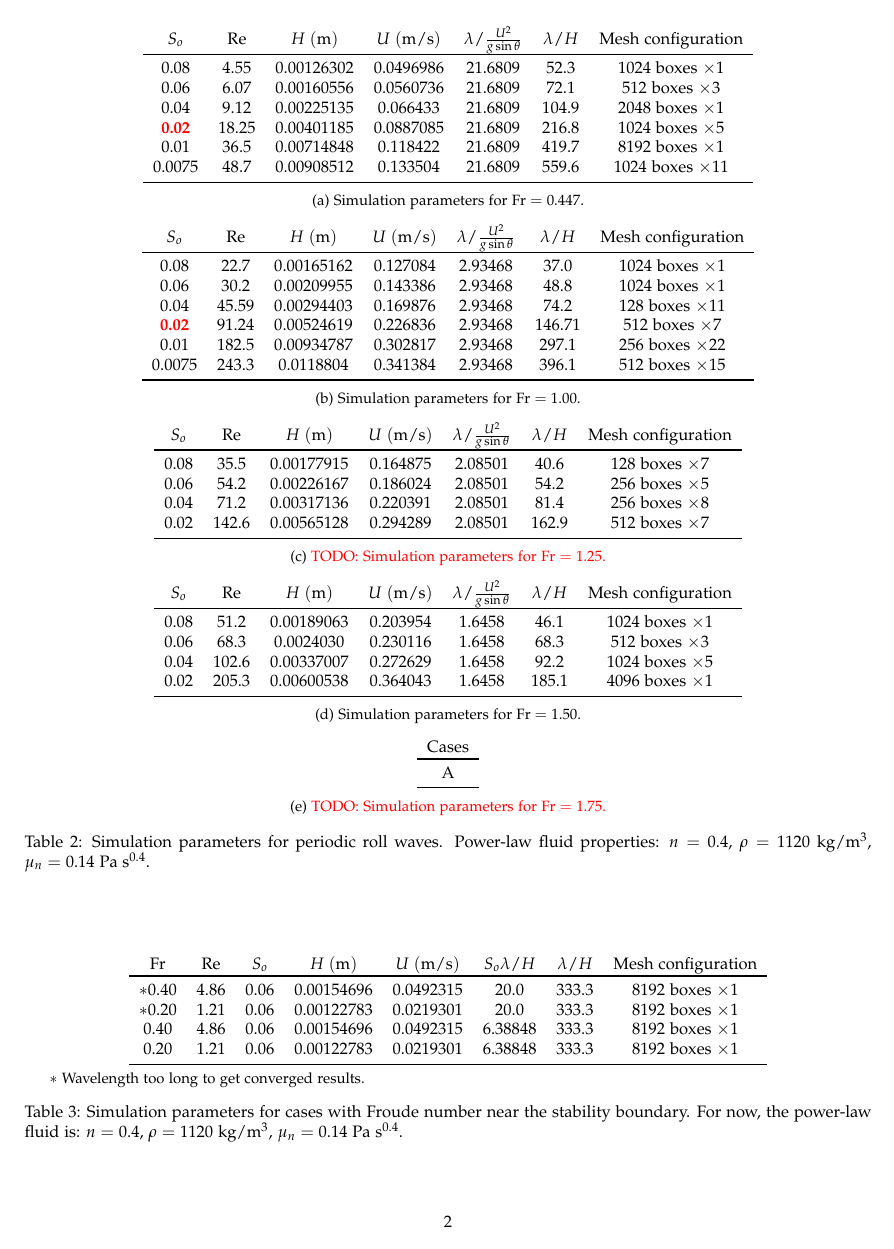
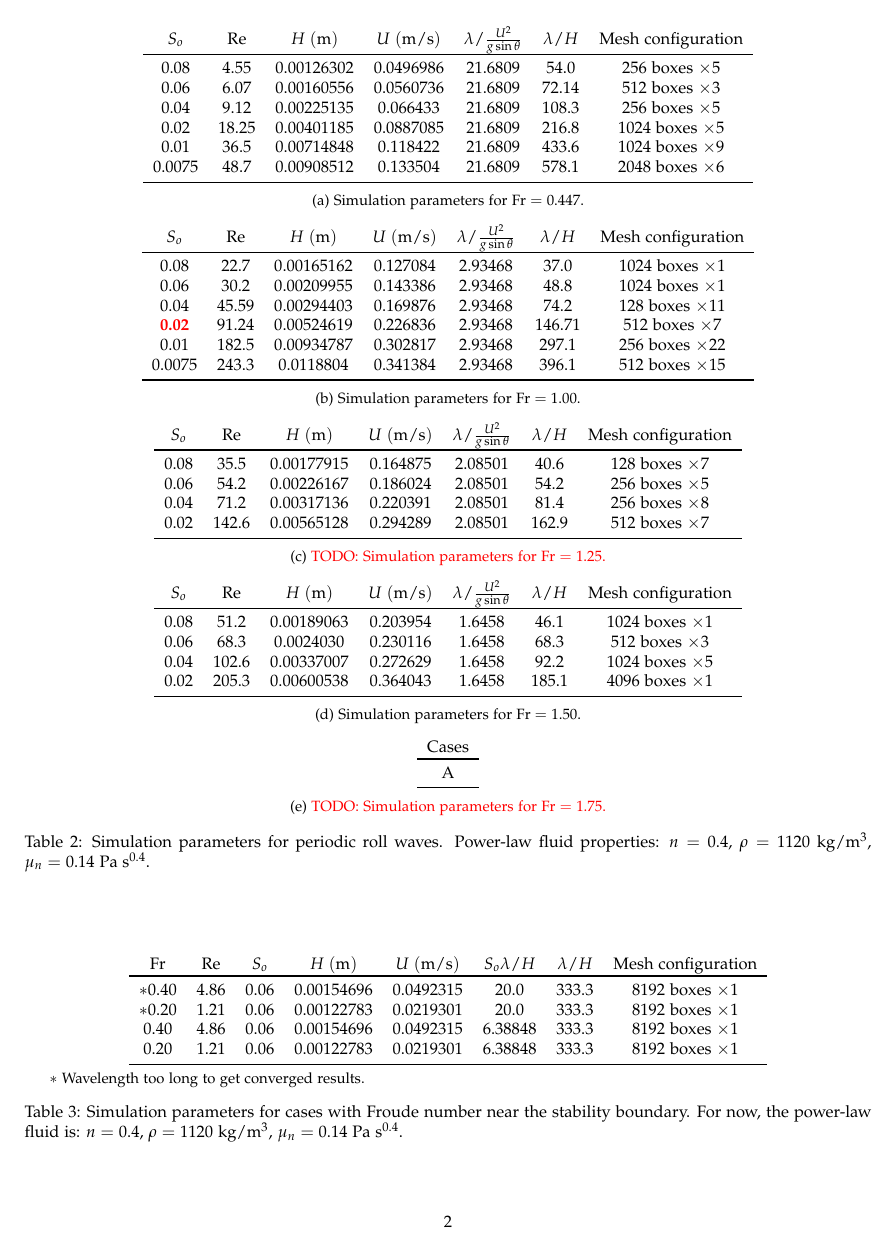
Before and after one commit to MGYBY/Gerris_practice, a LaTeX document (power-law/vof/setups.tex): page 2 of 3. Compiled offline with pdfLaTeX; a LaTeX package or settings file that is missing is left out.

Commit message:
Update setups.tex

```diff
--- a/power-law/vof/setups.tex
+++ b/power-law/vof/setups.tex
@@ -72,17 +72,17 @@ Boyuan Yu}
 		\begin{tabular}{ccccccc}
 			$S_o$ & $\rm Re$ & $H\;{\rm (m)}$ & $U\;{\rm (m/s)}$ & $\lambda/\frac{U^2}{g\sa}$ & $\lambda/H$ & Mesh configuration\\
 			\toprule
-			0.08 & 4.55 & $0.00126302$ & $0.0496986$ & 21.6809 & 52.3 & 1024 boxes $\times 1$\\
+			0.08 & 4.55 & $0.00126302$ & $0.0496986$ & 21.6809 & 54.0 & 256 boxes $\times 5$\\
 
-			0.06 & 6.07 & 0.00160556 & 0.0560736 & 21.6809 & 72.1 & 512 boxes $\times 3$\\
+			0.06 & 6.07 & 0.00160556 & 0.0560736 & 21.6809 & 72.14 & 512 boxes $\times 3$\\
 
-			0.04 & 9.12 & 0.00225135 & 0.066433 & 21.6809 & 104.9 & 2048 boxes $\times 1$\\
+			0.04 & 9.12 & 0.00225135 & 0.066433 & 21.6809 & 108.3 & 256 boxes $\times 5$\\
 
-			\textcolor{red}{\bf 0.02} & 18.25 & 0.00401185 & 0.0887085 & 21.6809 & 216.8 & 1024 boxes $\times 5$\\
+			0.02 & 18.25 & 0.00401185 & 0.0887085 & 21.6809 & 216.8 & 1024 boxes $\times 5$\\
 
-			0.01 & 36.5 & 0.00714848 & 0.118422 & 21.6809 & 419.7 & 8192 boxes $\times 1$\\
+			0.01 & 36.5 & 0.00714848 & 0.118422 & 21.6809 & 433.6 & 1024 boxes $\times 9$\\
 
-			0.0075 & 48.7 & 0.00908512 & 0.133504 & 21.6809 & 559.6 & 1024 boxes $\times 11$\\
+			0.0075 & 48.7 & 0.00908512 & 0.133504 & 21.6809 & 578.1 & 2048 boxes $\times 6$\\
 
 			\bottomrule
 		\end{tabular}
```
